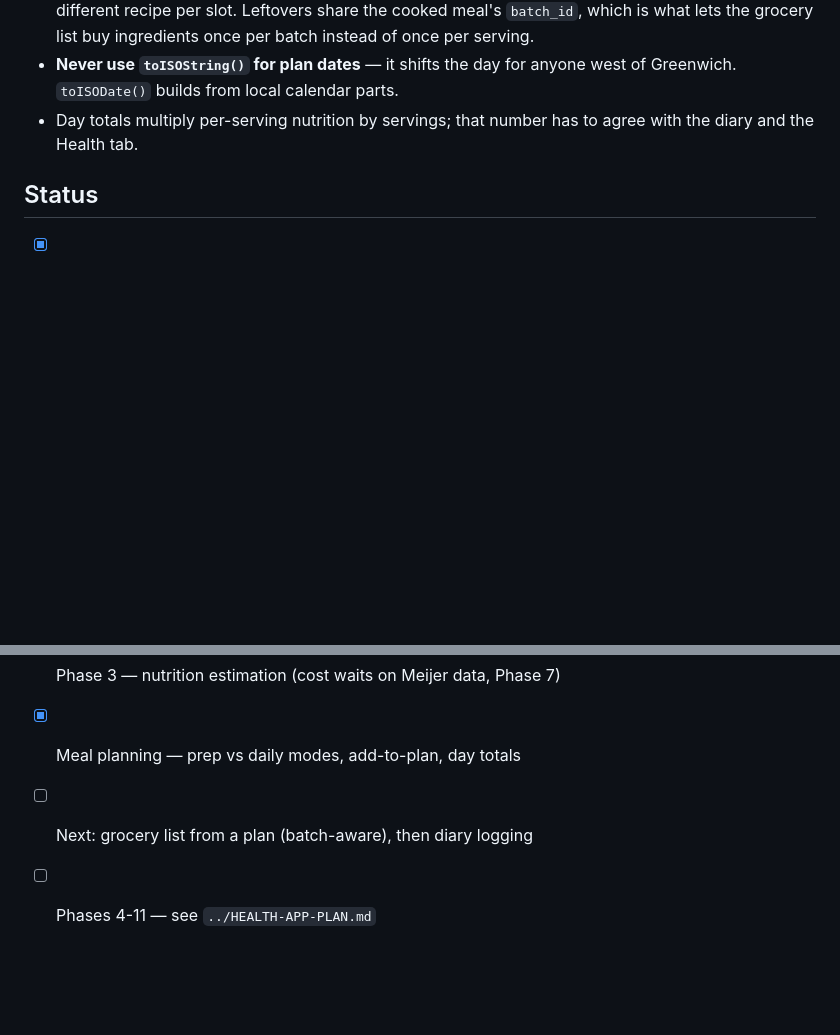
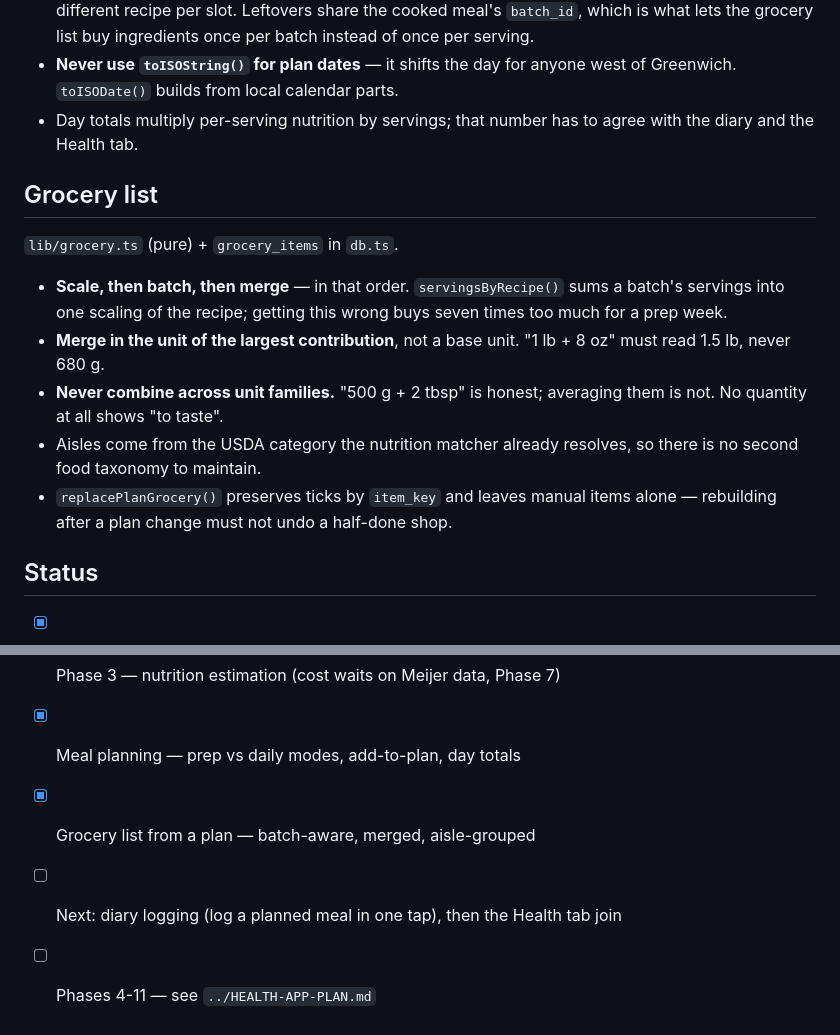
Before and after one commit to coblsobr/health-app, a Markdown page: CLAUDE.md, 2 parts joined by grey strips. GitHub-like rendering; blank space fills up the shorter version.

Commit message:
Document the grocery build order and its unit rules
Co-Authored-By: Claude Opus 5 <noreply@anthropic.com>

```diff
--- a/CLAUDE.md
+++ b/CLAUDE.md
@@ -188,6 +188,22 @@ Benchmark: Love & Lemons lentil soup publishes 264 cal/serving; we estimate
 - Day totals multiply per-serving nutrition by servings; that number has to
   agree with the diary and the Health tab.
 
+## Grocery list
+
+`lib/grocery.ts` (pure) + `grocery_items` in `db.ts`.
+
+- **Scale, then batch, then merge** — in that order. `servingsByRecipe()` sums
+  a batch's servings into one scaling of the recipe; getting this wrong buys
+  seven times too much for a prep week.
+- **Merge in the unit of the largest contribution**, not a base unit. "1 lb +
+  8 oz" must read 1.5 lb, never 680 g.
+- **Never combine across unit families.** "500 g + 2 tbsp" is honest; averaging
+  them is not. No quantity at all shows "to taste".
+- Aisles come from the USDA category the nutrition matcher already resolves,
+  so there is no second food taxonomy to maintain.
+- `replacePlanGrocery()` preserves ticks by `item_key` and leaves manual items
+  alone — rebuilding after a plan change must not undo a half-done shop.
+
 ## Status
 
 - [x] Phase 0 — shell: three worlds, drawer, tabs, theming.
@@ -199,5 +215,6 @@ Benchmark: Love & Lemons lentil soup publishes 264 cal/serving; we estimate
 - [ ] Phase 2c — in-app browser "browse & grab"
 - [x] Phase 3 — nutrition estimation (cost waits on Meijer data, Phase 7)
 - [x] Meal planning — prep vs daily modes, add-to-plan, day totals
-- [ ] Next: grocery list from a plan (batch-aware), then diary logging
+- [x] Grocery list from a plan — batch-aware, merged, aisle-grouped
+- [ ] Next: diary logging (log a planned meal in one tap), then the Health tab join
 - [ ] Phases 4-11 — see `../HEALTH-APP-PLAN.md`
```
